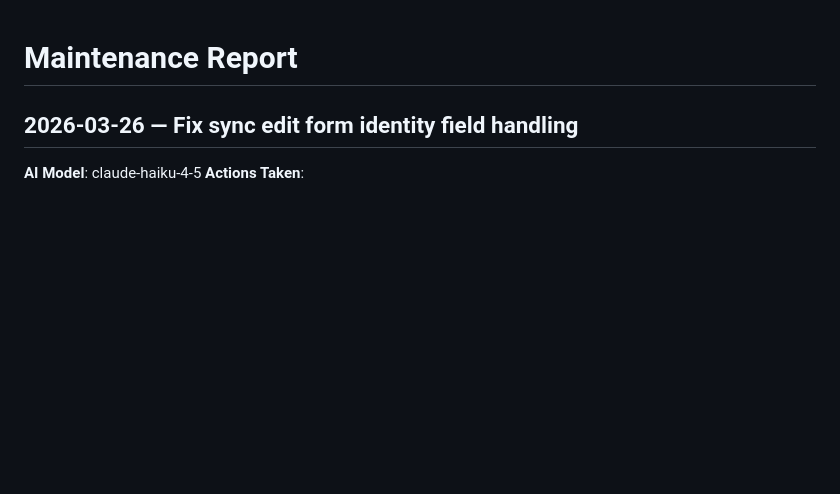
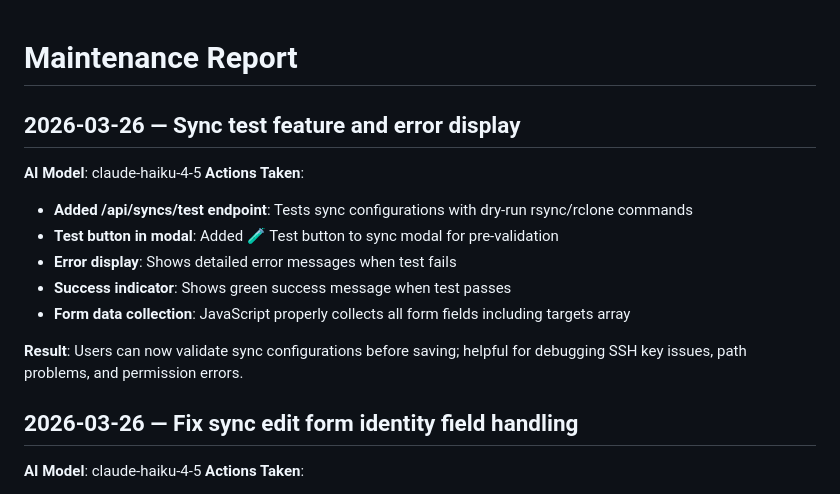
Before and after one commit to TigreGotico/sshfs-keeper, a Markdown page: MAINTENANCE_REPORT.md, the part around the change. Drawn GitHub-style; blank space fills up the shorter version.

Commit message:
docs: document sync test feature
Added entry for the new /api/syncs/test endpoint and test button in the
sync modal, which allows users to validate configurations before saving.

Co-Authored-By: Claude Haiku 4.5 <noreply@anthropic.com>

```diff
--- a/MAINTENANCE_REPORT.md
+++ b/MAINTENANCE_REPORT.md
@@ -1,4 +1,16 @@
 # Maintenance Report
+
+## 2026-03-26 — Sync test feature and error display
+
+**AI Model**: claude-haiku-4-5
+**Actions Taken**:
+- **Added /api/syncs/test endpoint**: Tests sync configurations with dry-run rsync/rclone commands
+- **Test button in modal**: Added 🧪 Test button to sync modal for pre-validation
+- **Error display**: Shows detailed error messages when test fails
+- **Success indicator**: Shows green success message when test passes
+- **Form data collection**: JavaScript properly collects all form fields including targets array
+
+**Result**: Users can now validate sync configurations before saving; helpful for debugging SSH key issues, path problems, and permission errors.
 
 ## 2026-03-26 — Fix sync edit form identity field handling
 
```
